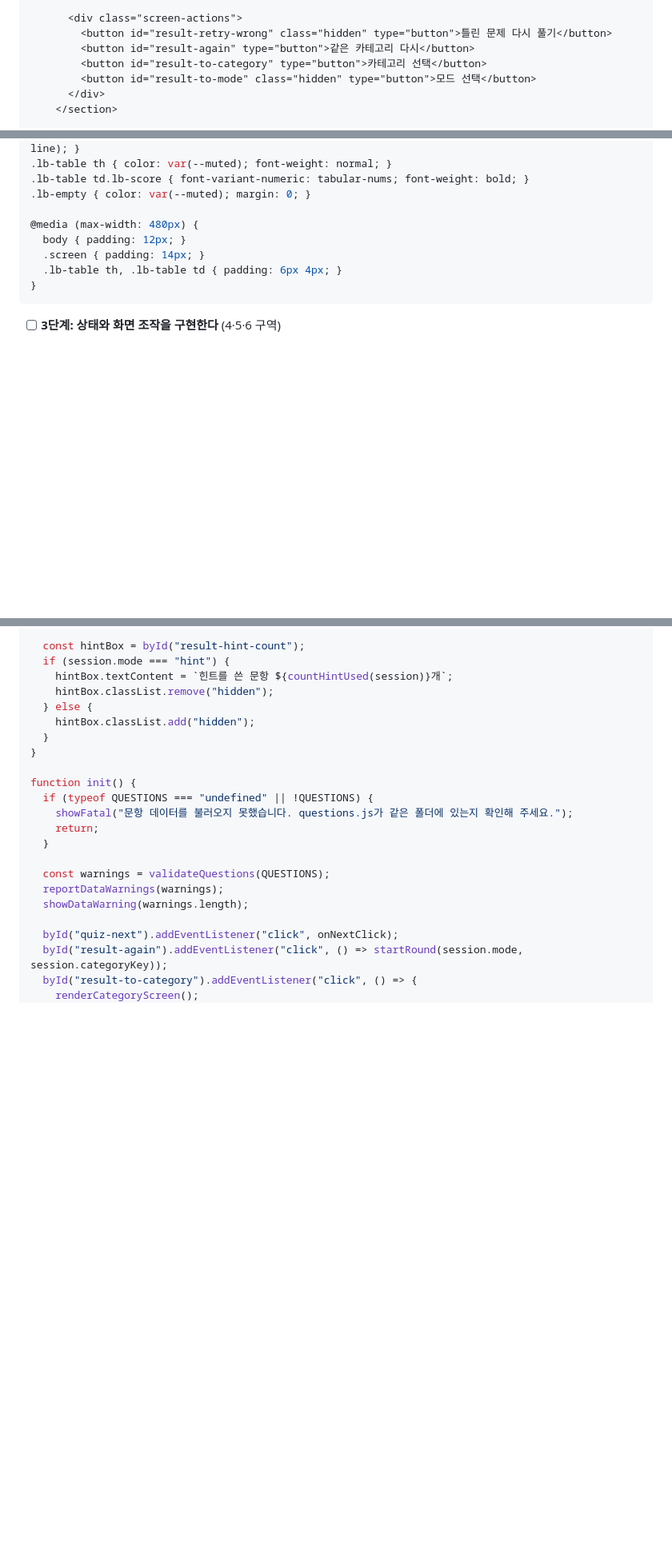
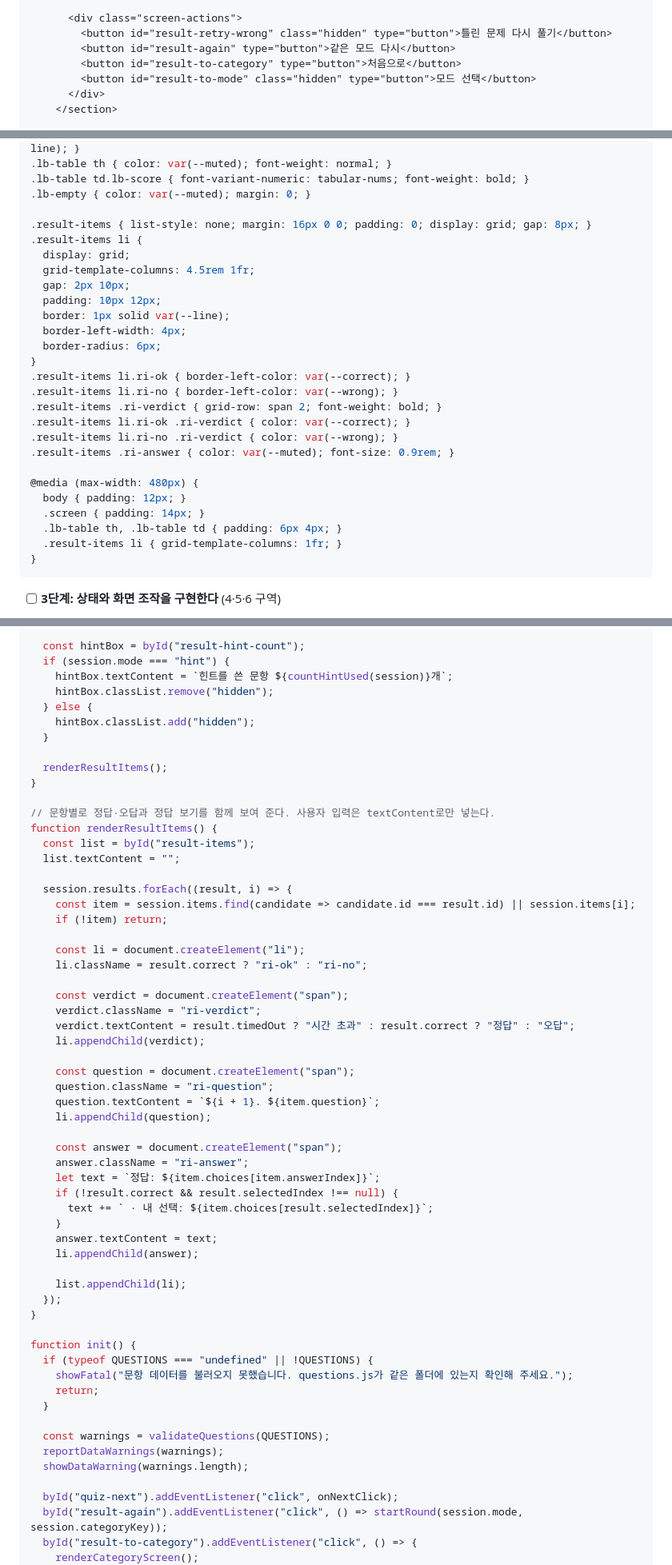
Before and after one commit to amanda759333/Study03_Quiz, a Markdown page: IMPL-PLAN.md, 3 parts joined by grey strips. Shown at 80% size. Drawn GitHub-style; blank space fills up the shorter version.

````diff
--- a/IMPL-PLAN.md
+++ b/IMPL-PLAN.md
@@ -1193,8 +1193,8 @@ cd /c/Study03_Quiz && git add questions.js && git commit -m "content: 예술과
 
       <div class="screen-actions">
         <button id="result-retry-wrong" class="hidden" type="button">틀린 문제 다시 풀기</button>
-        <button id="result-again" type="button">같은 카테고리 다시</button>
-        <button id="result-to-category" type="button">카테고리 선택</button>
+        <button id="result-again" type="button">같은 모드 다시</button>
+        <button id="result-to-category" type="button">처음으로</button>
         <button id="result-to-mode" class="hidden" type="button">모드 선택</button>
       </div>
     </section>
@@ -1347,10 +1347,28 @@ button:disabled { cursor: default; }
 .lb-table td.lb-score { font-variant-numeric: tabular-nums; font-weight: bold; }
 .lb-empty { color: var(--muted); margin: 0; }
 
+.result-items { list-style: none; margin: 16px 0 0; padding: 0; display: grid; gap: 8px; }
+.result-items li {
+  display: grid;
+  grid-template-columns: 4.5rem 1fr;
+  gap: 2px 10px;
+  padding: 10px 12px;
+  border: 1px solid var(--line);
+  border-left-width: 4px;
+  border-radius: 6px;
+}
+.result-items li.ri-ok { border-left-color: var(--correct); }
+.result-items li.ri-no { border-left-color: var(--wrong); }
+.result-items .ri-verdict { grid-row: span 2; font-weight: bold; }
+.result-items li.ri-ok .ri-verdict { color: var(--correct); }
+.result-items li.ri-no .ri-verdict { color: var(--wrong); }
+.result-items .ri-answer { color: var(--muted); font-size: 0.9rem; }
+
 @media (max-width: 480px) {
   body { padding: 12px; }
   .screen { padding: 14px; }
   .lb-table th, .lb-table td { padding: 6px 4px; }
+  .result-items li { grid-template-columns: 1fr; }
 }
 ```
 
@@ -1566,6 +1587,43 @@ function renderResult() {
   } else {
     hintBox.classList.add("hidden");
   }
+
+  renderResultItems();
+}
+
+// 문항별로 정답·오답과 정답 보기를 함께 보여 준다. 사용자 입력은 textContent로만 넣는다.
+function renderResultItems() {
+  const list = byId("result-items");
+  list.textContent = "";
+
+  session.results.forEach((result, i) => {
+    const item = session.items.find(candidate => candidate.id === result.id) || session.items[i];
+    if (!item) return;
+
+    const li = document.createElement("li");
+    li.className = result.correct ? "ri-ok" : "ri-no";
+
+    const verdict = document.createElement("span");
+    verdict.className = "ri-verdict";
+    verdict.textContent = result.timedOut ? "시간 초과" : result.correct ? "정답" : "오답";
+    li.appendChild(verdict);
+
+    const question = document.createElement("span");
+    question.className = "ri-question";
+    question.textContent = `${i + 1}. ${item.question}`;
+    li.appendChild(question);
+
+    const answer = document.createElement("span");
+    answer.className = "ri-answer";
+    let text = `정답: ${item.choices[item.answerIndex]}`;
+    if (!result.correct && result.selectedIndex !== null) {
+      text += ` · 내 선택: ${item.choices[result.selectedIndex]}`;
+    }
+    answer.textContent = text;
+    li.appendChild(answer);
+
+    list.appendChild(li);
+  });
 }
 
 function init() {
````
Also changed, not shown: other parts of IMPL-PLAN.md (+115 -92 lines), PRD.md (+30 -19 lines).
